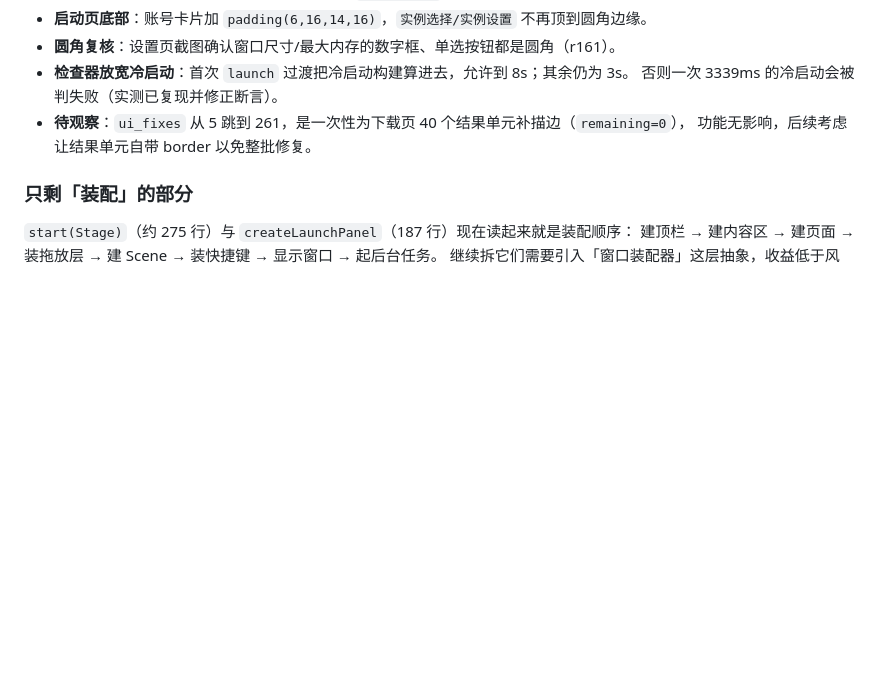
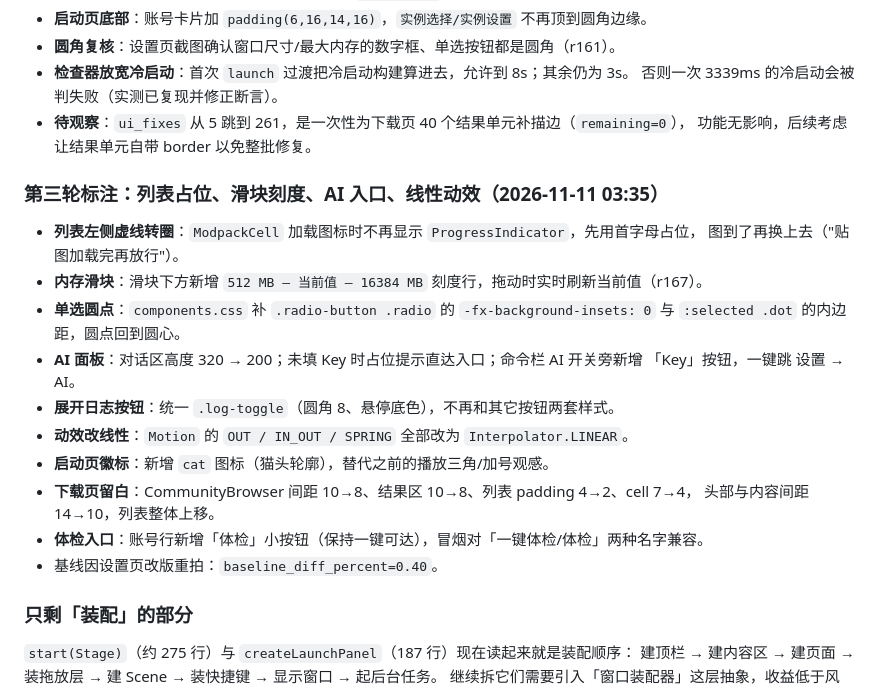
Before and after one commit to lengmiaoyuelongmen/NekoCraftLauncher, a Markdown page: docs/ARCHITECTURE.md, the part around the change. Rendered like a GitHub page; blank space fills up the shorter version.

```diff
--- a/docs/ARCHITECTURE.md
+++ b/docs/ARCHITECTURE.md
@@ -1558,6 +1558,23 @@ result=pass
 - **待观察**：`ui_fixes` 从 5 跳到 261，是一次性为下载页 40 个结果单元补描边（`remaining=0`），
   功能无影响，后续考虑让结果单元自带 border 以免整批修复。
 
+### 第三轮标注：列表占位、滑块刻度、AI 入口、线性动效（2026-11-11 03:35）
+
+- **列表左侧虚线转圈**：`ModpackCell` 加载图标时不再显示 `ProgressIndicator`，先用首字母占位，
+  图到了再换上去（"贴图加载完再放行"）。
+- **内存滑块**：滑块下方新增 `512 MB — 当前值 — 16384 MB` 刻度行，拖动时实时刷新当前值（r167）。
+- **单选圆点**：`components.css` 补 `.radio-button .radio` 的 `-fx-background-insets: 0` 与
+  `:selected .dot` 的内边距，圆点回到圆心。
+- **AI 面板**：对话区高度 320 → 200；未填 Key 时占位提示直达入口；命令栏 AI 开关旁新增
+  「Key」按钮，一键跳 设置 → AI。
+- **展开日志按钮**：统一 `.log-toggle`（圆角 8、悬停底色），不再和其它按钮两套样式。
+- **动效改线性**：`Motion` 的 `OUT / IN_OUT / SPRING` 全部改为 `Interpolator.LINEAR`。
+- **启动页徽标**：新增 `cat` 图标（猫头轮廓），替代之前的播放三角/加号观感。
+- **下载页留白**：CommunityBrowser 间距 10→8、结果区 10→8、列表 padding 4→2、cell 7→4，
+  头部与内容间距 14→10，列表整体上移。
+- **体检入口**：账号行新增「体检」小按钮（保持一键可达），冒烟对「一键体检/体检」两种名字兼容。
+- 基线因设置页改版重拍：`baseline_diff_percent=0.40`。
+
 ### 只剩「装配」的部分
 
 `start(Stage)`（约 275 行）与 `createLaunchPanel`（187 行）现在读起来就是装配顺序：
```
Also changed, not shown: docs/images/settings-settled.png, 15 other files.
